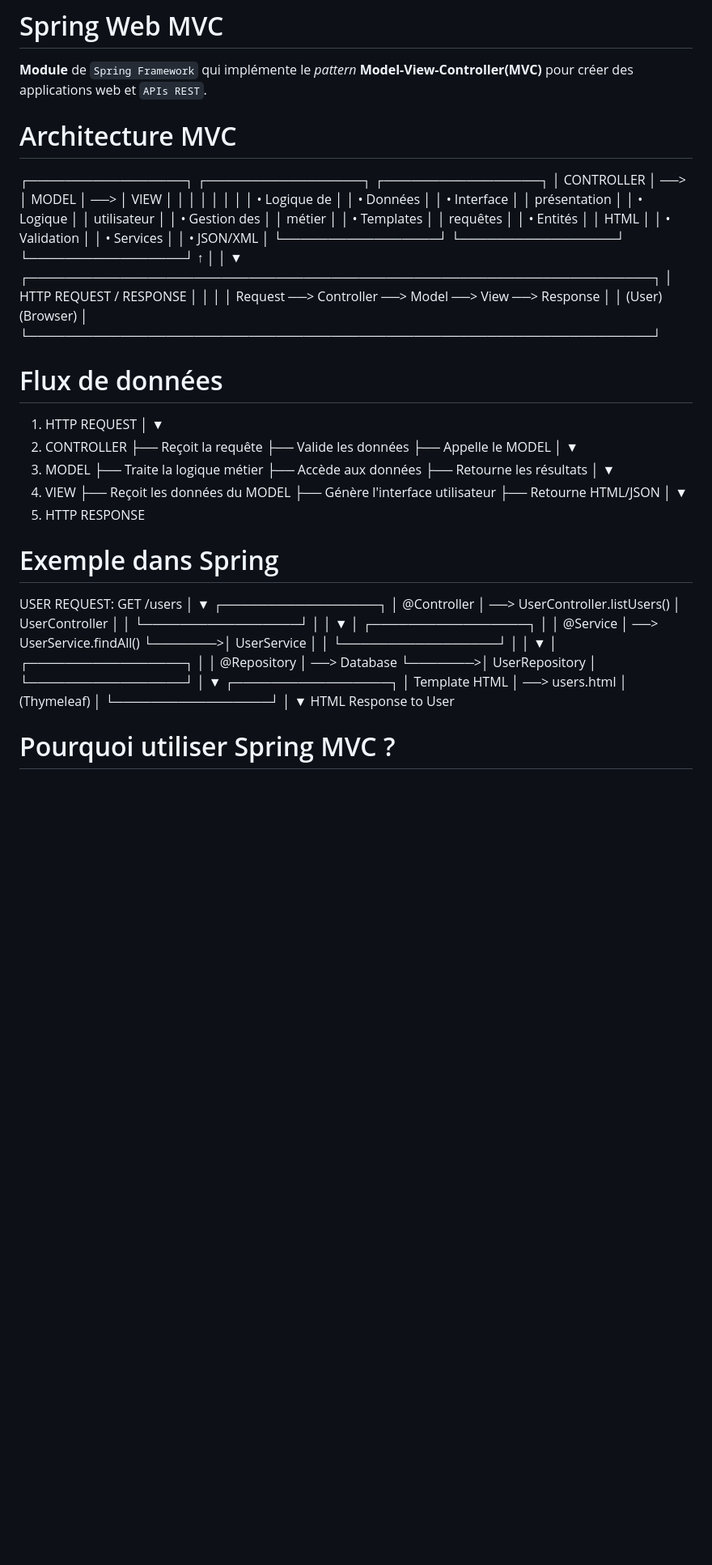
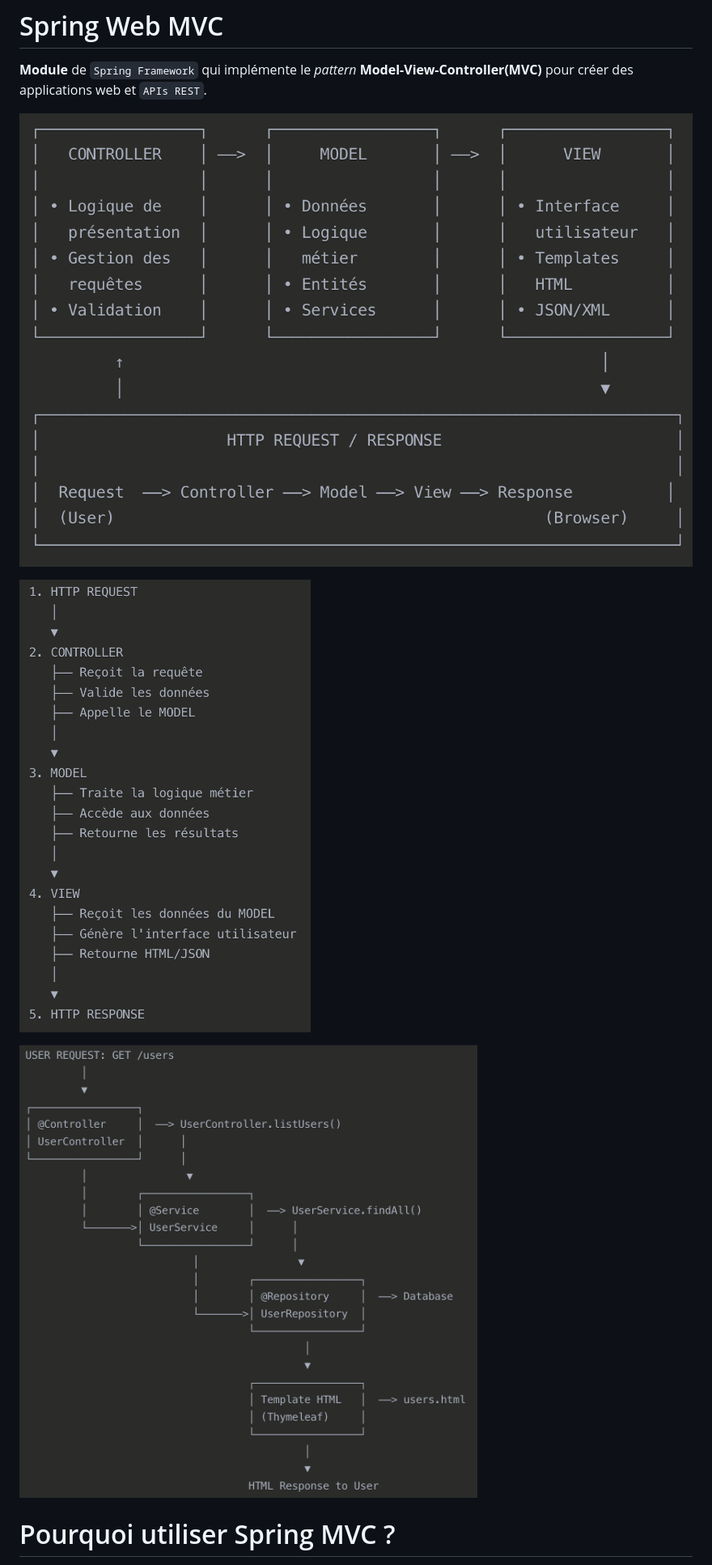
Before and after one commit to Coco29dev/FishOn, a Markdown page: Spring/Documentation/2.0.SpringCore.md, the part around the change. Shown: that part at 81% size. Rendered like a GitHub page; pictures changed too: Spring/Documentation/ArchitectureMVC.png (added), Spring/Documentation/ExempleSpring.png (added), Spring/Documentation/Fluxdedonnées.png (added); blank space fills up the shorter version.

Commit message:
Documentation SpringCore, MVC, Maven

```diff
--- a/Spring/Documentation/2.0.SpringCore.md
+++ b/Spring/Documentation/2.0.SpringCore.md
@@ -1,79 +1,11 @@
 # Spring Web MVC
 __Module__ de `Spring Framework` qui implémente le _pattern_ __Model-View-Controller(MVC)__ pour créer des applications web et `APIs REST`.
 
-# Architecture MVC
+![Architecture MVC](ArchitectureMVC.png "Architecture MVC")
 
-┌─────────────────┐      ┌─────────────────┐      ┌─────────────────┐
-│   CONTROLLER    │ ──>  │     MODEL       │ ──>  │      VIEW       │
-│                 │      │                 │      │                 │
-│ • Logique de    │      │ • Données       │      │ • Interface     │
-│   présentation  │      │ • Logique       │      │   utilisateur   │
-│ • Gestion des   │      │   métier        │      │ • Templates     │
-│   requêtes      │      │ • Entités       │      │   HTML          │
-│ • Validation    │      │ • Services      │      │ • JSON/XML      │
-└─────────────────┘      └─────────────────┘      └─────────────────┘
-         ↑                                                   │
-         │                                                   ▼
-┌────────────────────────────────────────────────────────────────────┐
-│                    HTTP REQUEST / RESPONSE                         │
-│                                                                    │
-│  Request  ──> Controller ──> Model ──> View ──> Response          │
-│  (User)                                              (Browser)     │
-└────────────────────────────────────────────────────────────────────┘
+![Flux de Données](Fluxdedonnées.png "Flux de Données")
 
-# Flux de données
-
-1. HTTP REQUEST
-   │
-   ▼
-2. CONTROLLER
-   ├── Reçoit la requête
-   ├── Valide les données
-   ├── Appelle le MODEL
-   │
-   ▼
-3. MODEL
-   ├── Traite la logique métier
-   ├── Accède aux données
-   ├── Retourne les résultats
-   │
-   ▼
-4. VIEW
-   ├── Reçoit les données du MODEL
-   ├── Génère l'interface utilisateur
-   ├── Retourne HTML/JSON
-   │
-   ▼
-5. HTTP RESPONSE
-
-# Exemple dans Spring
-
-USER REQUEST: GET /users
-         │
-         ▼
-┌─────────────────┐
-│ @Controller     │  ──> UserController.listUsers()
-│ UserController  │      │
-└─────────────────┘      │
-         │                ▼
-         │        ┌─────────────────┐
-         │        │ @Service        │  ──> UserService.findAll()
-         └───────>│ UserService     │      │
-                  └─────────────────┘      │
-                           │                ▼
-                           │        ┌─────────────────┐
-                           │        │ @Repository     │  ──> Database
-                           └───────>│ UserRepository  │
-                                    └─────────────────┘
-                                             │
-                                             ▼
-                                    ┌─────────────────┐
-                                    │ Template HTML   │  ──> users.html
-                                    │ (Thymeleaf)     │
-                                    └─────────────────┘
-                                             │
-                                             ▼
-                                    HTML Response to User
+![Exemple Spring](ExempleSpring.png "Exemple avec Spring")
 
 # Pourquoi utiliser Spring MVC ?
 - __Séparation des responsabilités__: Controller, Service, Repository.
```
